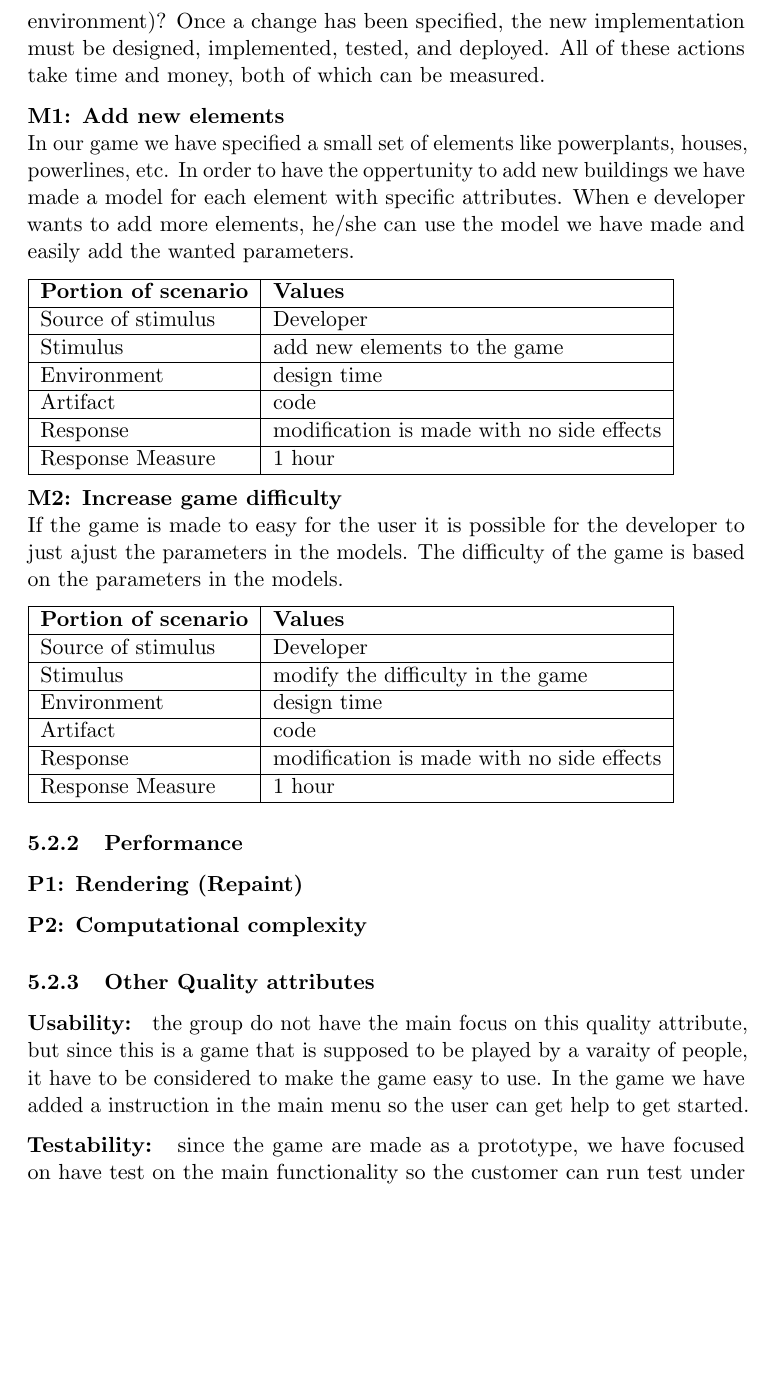
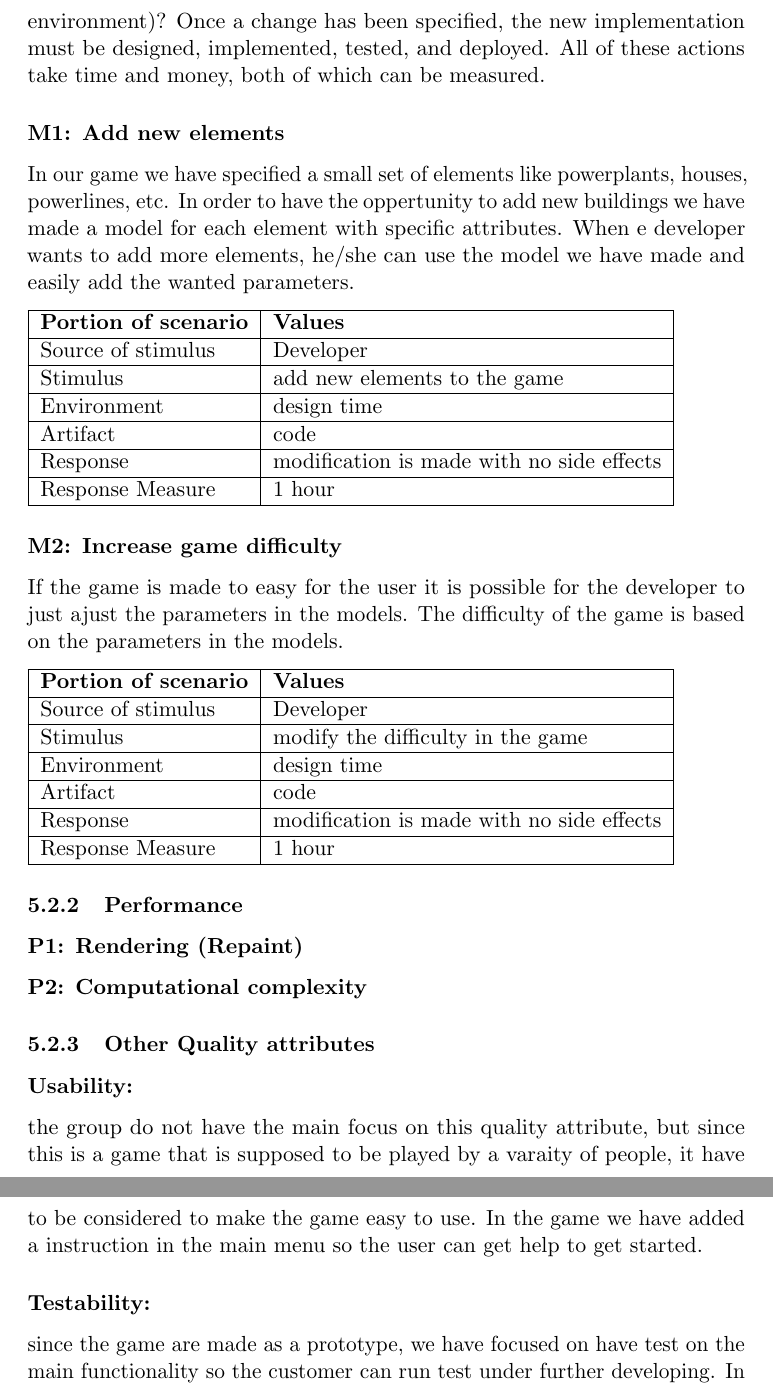
Before and after one commit to kpro-gr10/report, a LaTeX document (main.tex, which reads requirementSpecification/QualityRequriements.tex): part of page 27 of 41 before the commit and two parts of pages 27 and 28 of 41 after it, the two joined at a grey line, cut so that both start at the same text, the shorter picture padded with empty space. Compiled offline with pdfLaTeX.

Commit message:
Small latex fix

```diff
--- a/requirementSpecification/QualityRequriements.tex
+++ b/requirementSpecification/QualityRequriements.tex
@@ -38,7 +38,7 @@ Once a change has been specified, the new implementation must be designed,
 implemented, tested, and deployed. All of these actions take time and money, both of which can be measured.
 
 
-{\bf M1: Add new elements} \\
+\subsubsection*{M1: Add new elements}
 In our game we have specified a small set of elements like powerplants, houses, powerlines, etc.
 In order to have the oppertunity to add new buildings we have made a model for each element
 with specific attributes. When e developer wants to add more elements, he/she can use the model
@@ -55,7 +55,7 @@ we have made and easily add the wanted parameters.
 	Response Measure & 1 hour\\ \hline
 \end{tabular}
 
-{\bf M2: Increase game difficulty} \\
+\subsubsection* {M2: Increase game difficulty}
 If the game is made to easy for the user it is possible for the developer to just ajust the
 parameters in the models. The difficulty of the game is based on the parameters
 in the models.
@@ -79,15 +79,15 @@ in the models.
 
 
 \subsubsection{Other Quality attributes}
-{\bf Usability: } the group do not have the main focus on this quality attribute,
+\subsubsection*{Usability: } the group do not have the main focus on this quality attribute,
 but since this is a game that is supposed to be played by a varaity of people, it
 have to be considered to make the game easy to use. In the game we have added a
 instruction in the main menu so the user can get help to get started.
 
-{\bf Testability: } since the game are made as a prototype, we have focused on have
+\subsubsection*{Testability: } since the game are made as a prototype, we have focused on have
 test on the main functionality so the customer can run test under further developing.
 In order to have test, we need to write testable code.
 
-{\bf Compitability: } the game has to run on a different kind of platforms. we
+\subsubsection*{Compitability: } the game has to run on a different kind of platforms. we
 have chosen to develop on a cross-platform framwork so it it easier to adapt to
 new platforms.
```
